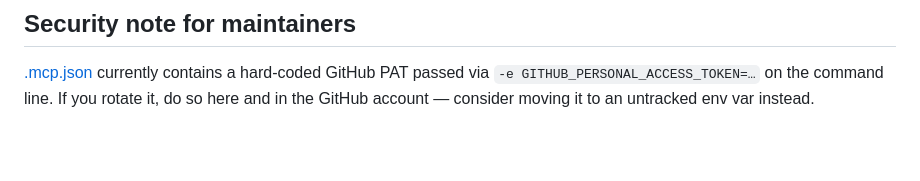
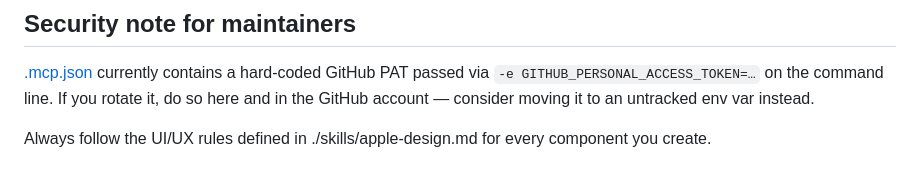
Before and after one commit to leeya018/amal, a Markdown page: CLAUDE.md, the part around the change. Rendered like a GitHub page; blank space fills up the shorter version.

Commit message:
cluade am and apple design

```diff
--- a/CLAUDE.md
+++ b/CLAUDE.md
@@ -100,3 +100,6 @@ UI primitives in [src/components/ui/](src/components/ui/) (`Button`, `Card`, `In
 ## Security note for maintainers
 
 [.mcp.json](.mcp.json) currently contains a hard-coded GitHub PAT passed via `-e GITHUB_PERSONAL_ACCESS_TOKEN=…` on the command line. If you rotate it, do so here and in the GitHub account — consider moving it to an untracked env var instead.
+
+
+Always follow the UI/UX rules defined in ./skills/apple-design.md for every component you create.
```
Also changed, not shown: skills/apple-design.md (added, +18 -0 lines).
